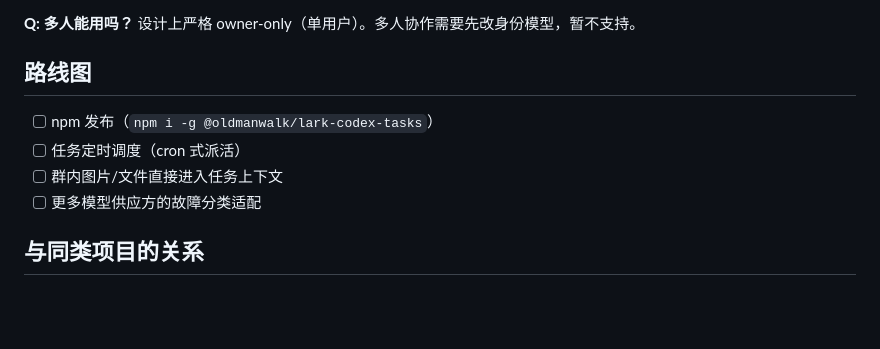
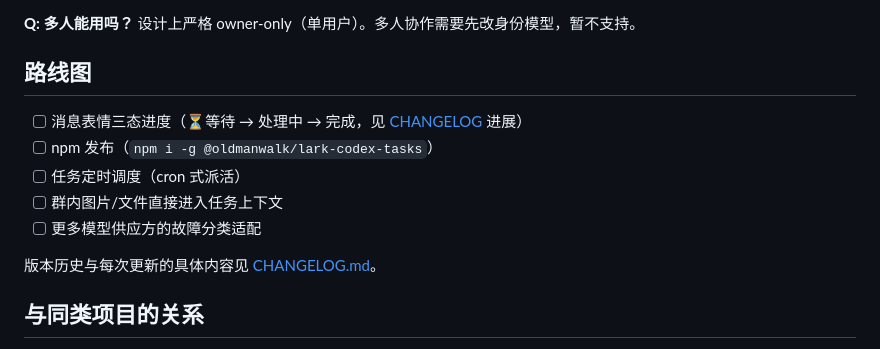
Before and after one commit to OldManWalk/lark-codex-tasks, a Markdown page: README.md, the part around the change. Drawn GitHub-style; blank space fills up the shorter version.

Commit message:
docs: 建立 CHANGELOG（Keep a Changelog 约定），v0.1.0 首次公开发布条目

```diff
--- a/README.md
+++ b/README.md
@@ -388,10 +388,13 @@ journalctl --user -u lark-codex-tasks -f     # 跟踪日志
 
 ## 路线图
 
+- [ ] 消息表情三态进度（⏳等待 → 处理中 → 完成，见 [CHANGELOG](CHANGELOG.md) 进展）
 - [ ] npm 发布（`npm i -g @oldmanwalk/lark-codex-tasks`）
 - [ ] 任务定时调度（cron 式派活）
 - [ ] 群内图片/文件直接进入任务上下文
 - [ ] 更多模型供应方的故障分类适配
+
+版本历史与每次更新的具体内容见 [CHANGELOG.md](CHANGELOG.md)。
 
 ## 与同类项目的关系
 
```
Also changed, not shown: CHANGELOG.md (added, +24 -0 lines).
